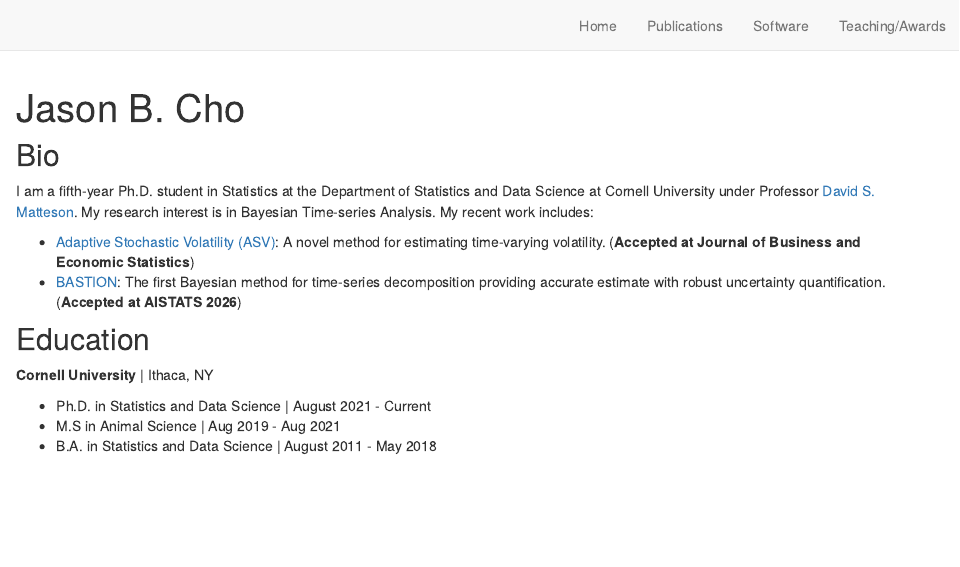
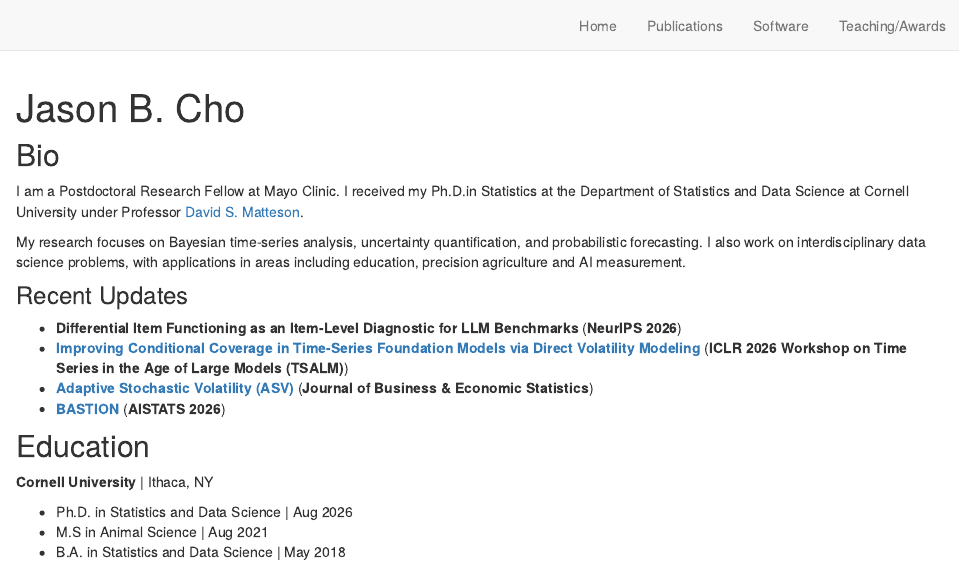
Before and after one commit to Jasoncho0914/Jasoncho0914.github.io, an R Markdown document (index.Rmd): the page in a window 1100 px wide, from its top. Rendered offline with R 4.5, knitr and Pandoc, with nearby package versions; drawn as R Markdown's standard HTML page in place of the format the file asks for.

Commit message:
Sep. 2026 update

```diff
--- a/index.Rmd
+++ b/index.Rmd
@@ -15,18 +15,23 @@ output:
 site: distill::distill_website
 ---
 ## Bio
-I am a fifth-year Ph.D. student in Statistics at the Department of Statistics and Data Science at Cornell University under Professor  <a href = 'https://stat.cornell.edu/people/faculty/david-s-matteson'> David S. Matteson</a>. My research interest is in Bayesian Time-series Analysis. My recent work includes:
+I am a Postdoctoral Research Fellow at Mayo Clinic. I received my Ph.D.in Statistics at the Department of Statistics and Data Science at Cornell University under Professor  <a href = 'https://stat.cornell.edu/people/faculty/david-s-matteson'> David S. Matteson</a>.
 
-- <a href = "https://arxiv.org/abs/2408.11315"> Adaptive Stochastic Volatility (ASV)</a>: A novel method for estimating time-varying volatility. (**Accepted at Journal of Business and Economic Statistics**)
-- <a href="https://arxiv.org/abs/2601.18052">BASTION</a>: The first Bayesian method for time-series decomposition providing accurate estimate with robust uncertainty quantification. (**Accepted at AISTATS 2026**)
+My research focuses on Bayesian time-series analysis, uncertainty quantification, and probabilistic forecasting. I also work on interdisciplinary data science problems, with applications in areas including education, precision agriculture and AI measurement.
+
+### Recent Updates
+- **Differential Item Functioning as an Item-Level Diagnostic for LLM Benchmarks** (**NeurIPS 2026**)
+- <a href="https://openreview.net/pdf?id=dZx0R4Cm8d">**Improving Conditional Coverage in Time-Series Foundation Models via Direct Volatility Modeling**</a> (**ICLR 2026 Workshop on Time Series in the Age of Large Models (TSALM)**)
+- <a href="https://arxiv.org/abs/2408.11315">**Adaptive Stochastic Volatility (ASV)**</a> (**Journal of Business & Economic Statistics**)
+- <a href="https://arxiv.org/abs/2601.18052">**BASTION**</a> (**AISTATS 2026**)
 
 ## Education
 
 **Cornell University** | Ithaca, NY
 
-- Ph.D. in Statistics and Data Science | August 2021 - Current
-- M.S in Animal Science | Aug 2019 - Aug 2021
-- B.A. in Statistics and Data Science | August 2011 - May 2018
+- Ph.D. in Statistics and Data Science | Aug 2026
+- M.S in Animal Science | Aug 2021
+- B.A. in Statistics and Data Science | May 2018
 
 
 <script>
```
Also changed, not shown: docs/search.json, pdf/cvJasoncho_08062026.pdf (added), index.Rmd (2 more changed lines), 6 other files.
